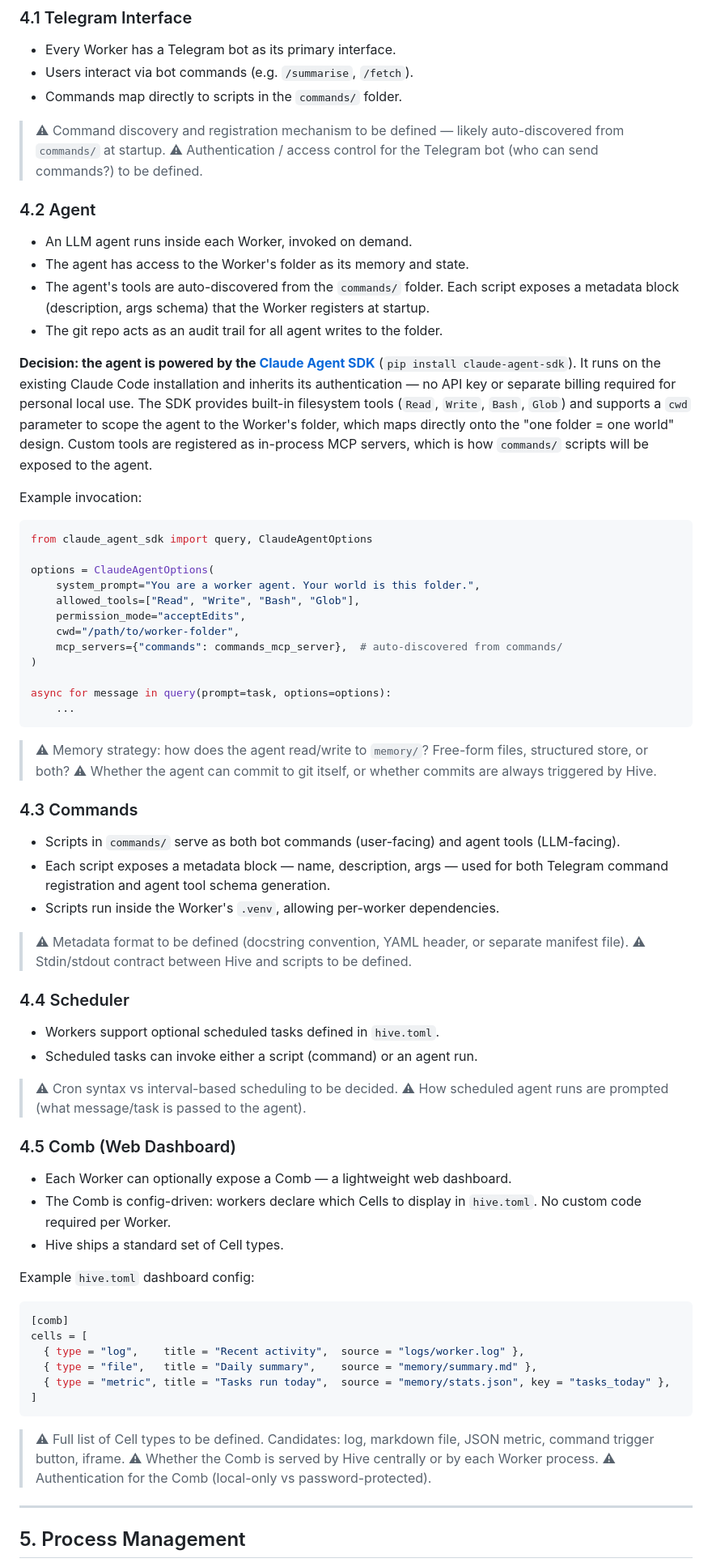
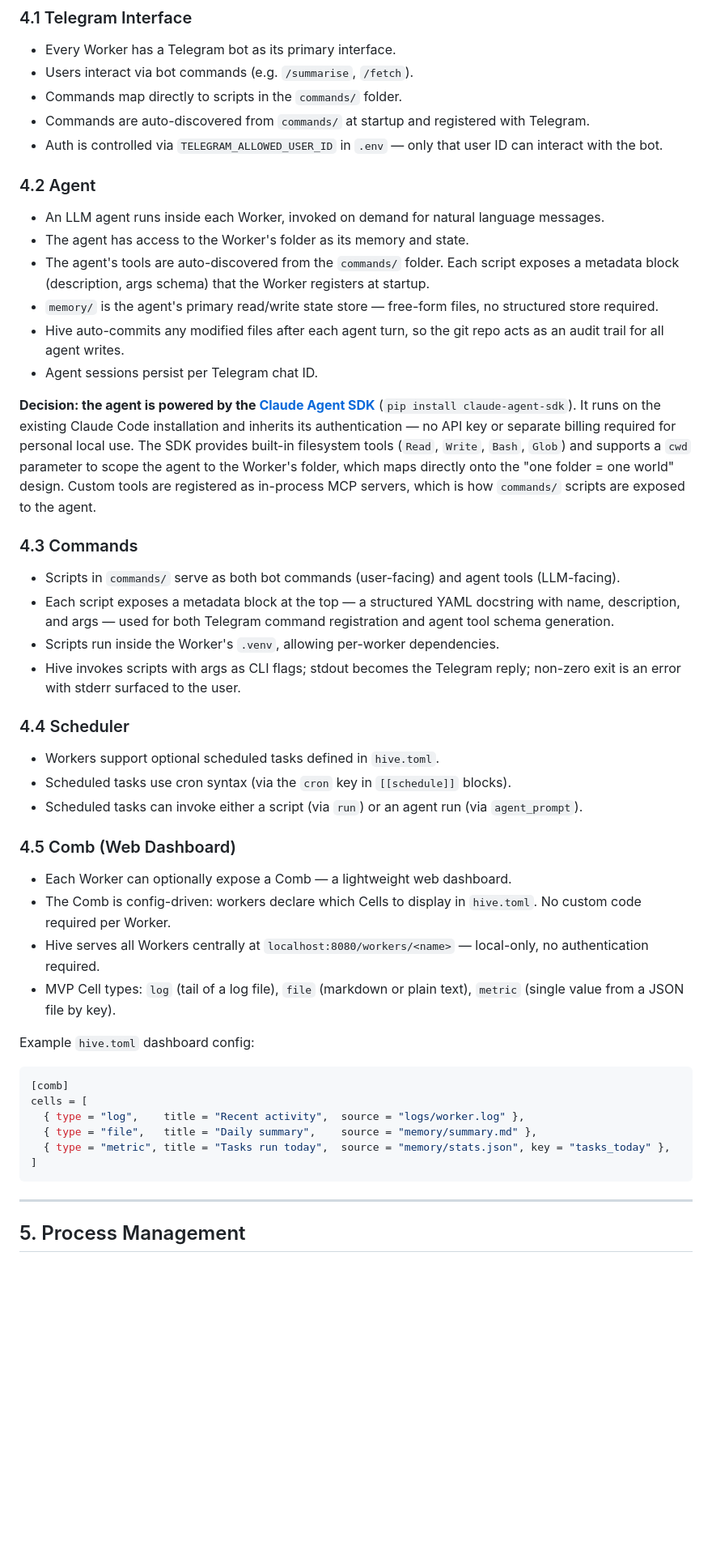
Before and after one commit to caeochoa/hive, a Markdown page: docs/plans/SPEC.md, the part around one of its changes. Shown at 81% size. Rendered like a GitHub page; blank space fills up the shorter version.

````diff
--- a/docs/plans/SPEC.md
+++ b/docs/plans/SPEC.md
@@ -69,61 +70,39 @@ The Worker is not the agent. The Worker is an event loop that runs continuously,
 - Every Worker has a Telegram bot as its primary interface.
 - Users interact via bot commands (e.g. `/summarise`, `/fetch`).
 - Commands map directly to scripts in the `commands/` folder.
-
-> ⚠ Command discovery and registration mechanism to be defined — likely auto-discovered from `commands/` at startup.
-> ⚠ Authentication / access control for the Telegram bot (who can send commands?) to be defined.
+- Commands are auto-discovered from `commands/` at startup and registered with Telegram.
+- Auth is controlled via `TELEGRAM_ALLOWED_USER_ID` in `.env` — only that user ID can interact with the bot.
 
 ### 4.2 Agent
 
-- An LLM agent runs inside each Worker, invoked on demand.
+- An LLM agent runs inside each Worker, invoked on demand for natural language messages.
 - The agent has access to the Worker's folder as its memory and state.
 - The agent's tools are auto-discovered from the `commands/` folder. Each script exposes a metadata block (description, args schema) that the Worker registers at startup.
-- The git repo acts as an audit trail for all agent writes to the folder.
+- `memory/` is the agent's primary read/write state store — free-form files, no structured store required.
+- Hive auto-commits any modified files after each agent turn, so the git repo acts as an audit trail for all agent writes.
+- Agent sessions persist per Telegram chat ID.
 
-**Decision: the agent is powered by the [Claude Agent SDK](https://github.com/anthropics/claude-agent-sdk-python)** (`pip install claude-agent-sdk`). It runs on the existing Claude Code installation and inherits its authentication — no API key or separate billing required for personal local use. The SDK provides built-in filesystem tools (`Read`, `Write`, `Bash`, `Glob`) and supports a `cwd` parameter to scope the agent to the Worker's folder, which maps directly onto the "one folder = one world" design. Custom tools are registered as in-process MCP servers, which is how `commands/` scripts will be exposed to the agent.
-
-Example invocation:
-
-```python
-from claude_agent_sdk import query, ClaudeAgentOptions
-
-options = ClaudeAgentOptions(
-    system_prompt="You are a worker agent. Your world is this folder.",
-    allowed_tools=["Read", "Write", "Bash", "Glob"],
-    permission_mode="acceptEdits",
-    cwd="/path/to/worker-folder",
-    mcp_servers={"commands": commands_mcp_server},  # auto-discovered from commands/
-)
-
-async for message in query(prompt=task, options=options):
-    ...
-```
-
-> ⚠ Memory strategy: how does the agent read/write to `memory/`? Free-form files, structured store, or both?
-> ⚠ Whether the agent can commit to git itself, or whether commits are always triggered by Hive.
+**Decision: the agent is powered by the [Claude Agent SDK](https://github.com/anthropics/claude-agent-sdk-python)** (`pip install claude-agent-sdk`). It runs on the existing Claude Code installation and inherits its authentication — no API key or separate billing required for personal local use. The SDK provides built-in filesystem tools (`Read`, `Write`, `Bash`, `Glob`) and supports a `cwd` parameter to scope the agent to the Worker's folder, which maps directly onto the "one folder = one world" design. Custom tools are registered as in-process MCP servers, which is how `commands/` scripts are exposed to the agent.
 
 ### 4.3 Commands
 
 - Scripts in `commands/` serve as both bot commands (user-facing) and agent tools (LLM-facing).
-- Each script exposes a metadata block — name, description, args — used for both Telegram command registration and agent tool schema generation.
+- Each script exposes a metadata block at the top — a structured YAML docstring with name, description, and args — used for both Telegram command registration and agent tool schema generation.
 - Scripts run inside the Worker's `.venv`, allowing per-worker dependencies.
-
-> ⚠ Metadata format to be defined (docstring convention, YAML header, or separate manifest file).
-> ⚠ Stdin/stdout contract between Hive and scripts to be defined.
+- Hive invokes scripts with args as CLI flags; stdout becomes the Telegram reply; non-zero exit is an error with stderr surfaced to the user.
 
 ### 4.4 Scheduler
 
 - Workers support optional scheduled tasks defined in `hive.toml`.
-- Scheduled tasks can invoke either a script (command) or an agent run.
-
-> ⚠ Cron syntax vs interval-based scheduling to be decided.
-> ⚠ How scheduled agent runs are prompted (what message/task is passed to the agent).
+- Scheduled tasks use cron syntax (via the `cron` key in `[[schedule]]` blocks).
+- Scheduled tasks can invoke either a script (via `run`) or an agent run (via `agent_prompt`).
 
 ### 4.5 Comb (Web Dashboard)
 
 - Each Worker can optionally expose a Comb — a lightweight web dashboard.
 - The Comb is config-driven: workers declare which Cells to display in `hive.toml`. No custom code required per Worker.
-- Hive ships a standard set of Cell types.
+- Hive serves all Workers centrally at `localhost:8080/workers/<name>` — local-only, no authentication required.
+- MVP Cell types: `log` (tail of a log file), `file` (markdown or plain text), `metric` (single value from a JSON file by key).
 
 Example `hive.toml` dashboard config:
 
@@ -136,10 +115,6 @@ cells = [
 ]
 ```
 
-> ⚠ Full list of Cell types to be defined. Candidates: log, markdown file, JSON metric, command trigger button, iframe.
-> ⚠ Whether the Comb is served by Hive centrally or by each Worker process.
-> ⚠ Authentication for the Comb (local-only vs password-protected).
-
 ---
 
 ## 5. Process Management
````
Also changed, not shown: other parts of docs/plans/SPEC.md (+17 -95 lines), CLAUDE.md (+2 -2 lines).
